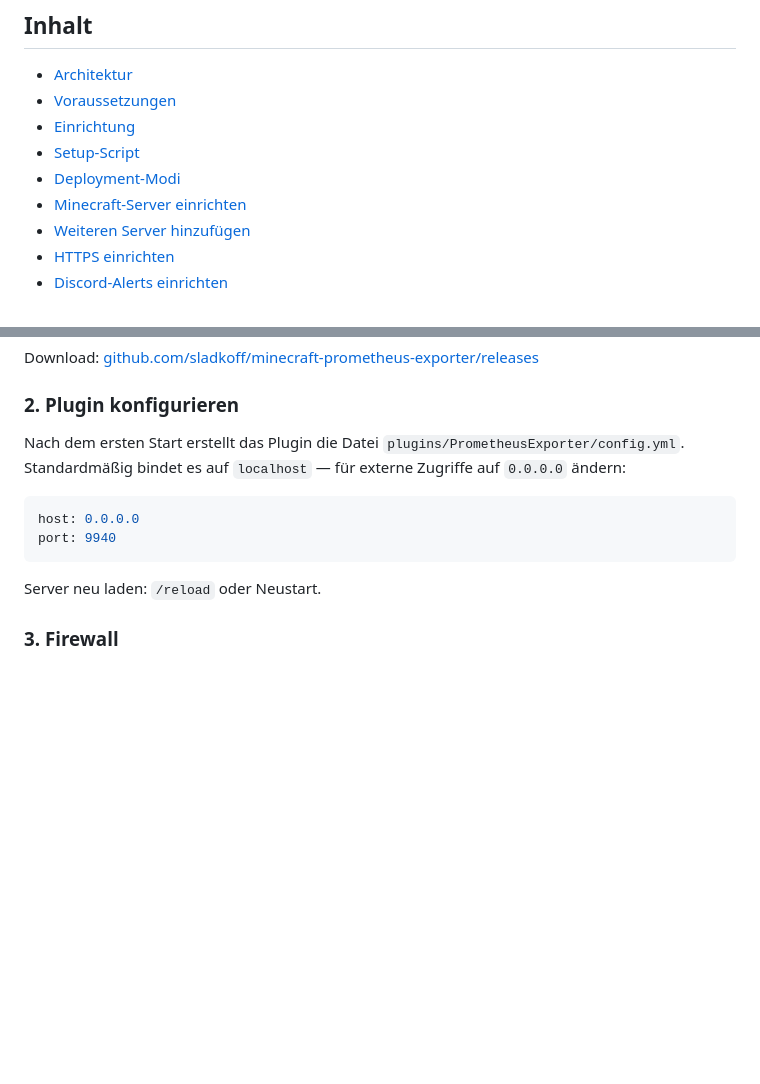
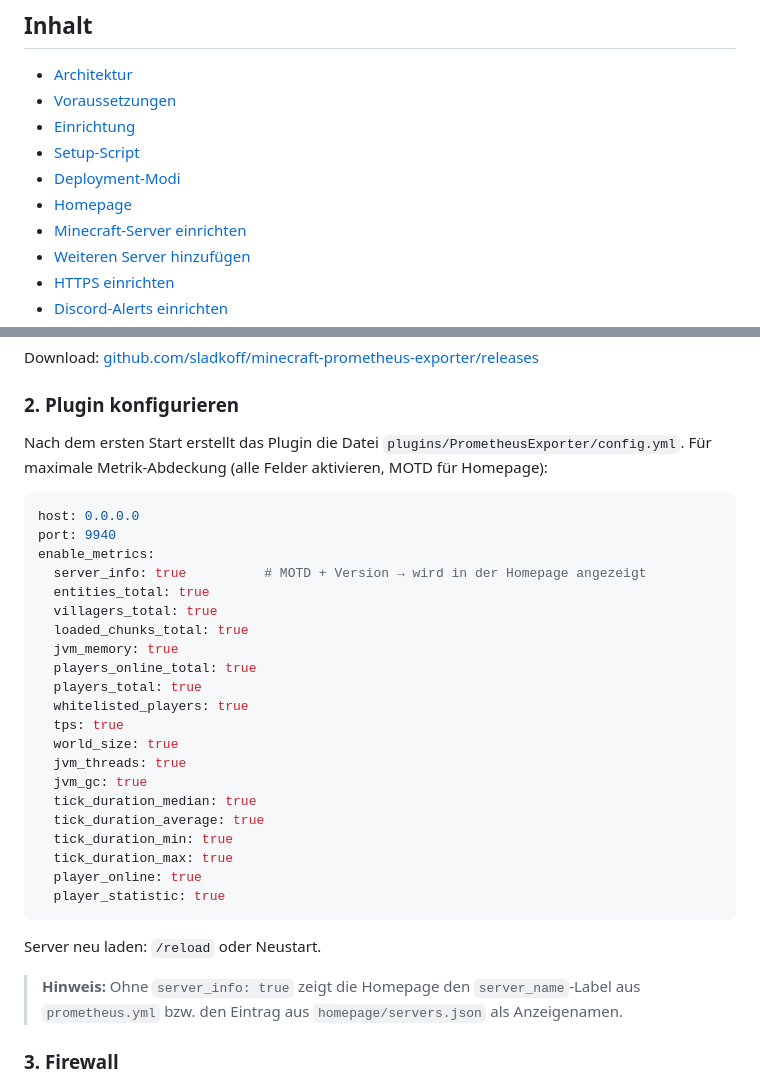
Before and after one commit to cndrbrbr/minecraftDash, a Markdown page: README.md, 2 parts joined by grey strips. Rendered like a GitHub page; blank space fills up the shorter version.

````diff
--- a/README.md
+++ b/README.md
@@ -10,6 +10,7 @@ Optional mit Caddy als Reverse Proxy (HTTP/HTTPS) und einer Server-Übersichts-H
 - [Einrichtung](#einrichtung)
 - [Setup-Script](#setup-script)
 - [Deployment-Modi](#deployment-modi)
+- [Homepage](#homepage--server-karten)
 - [Minecraft-Server einrichten](#minecraft-server-einrichten)
 - [Weiteren Server hinzufügen](#weiteren-server-hinzufügen)
 - [HTTPS einrichten](#https-einrichten)
@@ -191,14 +226,35 @@ Download: [github.com/sladkoff/minecraft-prometheus-exporter/releases](https://g
 ### 2. Plugin konfigurieren
 
 Nach dem ersten Start erstellt das Plugin die Datei `plugins/PrometheusExporter/config.yml`.
-Standardmäßig bindet es auf `localhost` — für externe Zugriffe auf `0.0.0.0` ändern:
+Für maximale Metrik-Abdeckung (alle Felder aktivieren, MOTD für Homepage):
 
 ```yaml
 host: 0.0.0.0
 port: 9940
+enable_metrics:
+  server_info: true          # MOTD + Version → wird in der Homepage angezeigt
+  entities_total: true
+  villagers_total: true
+  loaded_chunks_total: true
+  jvm_memory: true
+  players_online_total: true
+  players_total: true
+  whitelisted_players: true
+  tps: true
+  world_size: true
+  jvm_threads: true
+  jvm_gc: true
+  tick_duration_median: true
+  tick_duration_average: true
+  tick_duration_min: true
+  tick_duration_max: true
+  player_online: true
+  player_statistic: true
 ```
 
 Server neu laden: `/reload` oder Neustart.
+
+> **Hinweis:** Ohne `server_info: true` zeigt die Homepage den `server_name`-Label aus `prometheus.yml` bzw. den Eintrag aus `homepage/servers.json` als Anzeigenamen.
 
 ### 3. Firewall
 
````
Also changed, not shown: other parts of README.md (+38 -3 lines).
